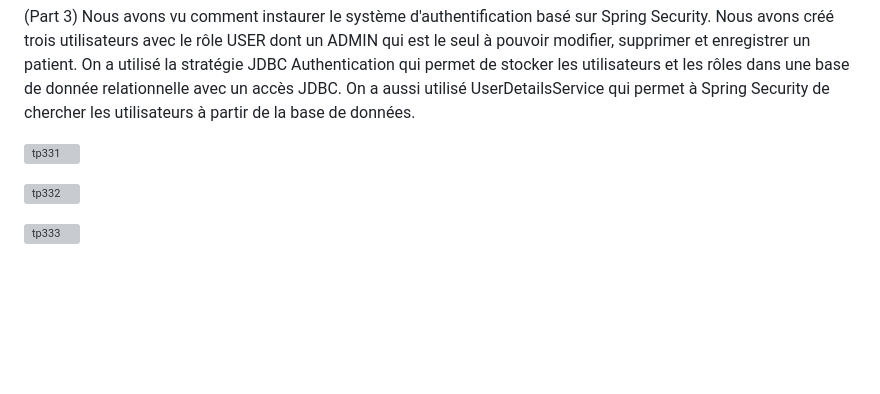
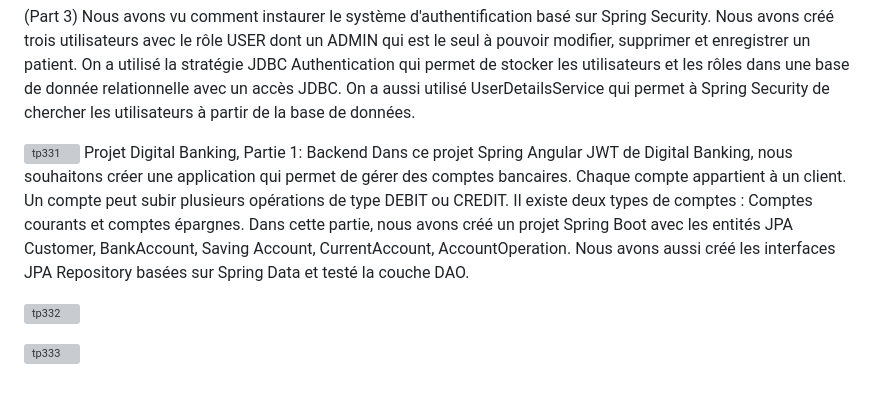
Before and after one commit to Amyine42/JEE, a Markdown page: README.md, the part around the change. Rendered like a GitHub page; blank space fills up the shorter version; grey boxes are pictures that could not be loaded.

```diff
--- a/README.md
+++ b/README.md
@@ -25,6 +25,10 @@ Nous avons créé une page template, grâce à la dépendance thymeleaf layout d
 Nous avons vu comment instaurer le système d'authentification basé sur Spring Security. Nous avons créé trois utilisateurs avec le rôle USER dont un ADMIN qui est le seul à pouvoir modifier, supprimer et enregistrer un patient. On a utilisé la stratégie JDBC Authentication qui permet de stocker les utilisateurs et les rôles dans une base de donnée relationnelle avec un accès JDBC. On a aussi utilisé UserDetailsService qui permet à Spring Security de chercher les utilisateurs à partir de la base de données.
 
 ![tp331](https://github.com/Amyine42/JEE/assets/132317090/421198d1-f192-4458-934c-6368bf0966f8)
+Projet Digital Banking, Partie 1: Backend
+Dans ce projet Spring Angular JWT de Digital Banking, nous souhaitons créer une application qui permet de gérer des comptes bancaires. Chaque compte appartient à un client. Un compte peut subir plusieurs opérations de type DEBIT ou CREDIT. Il existe deux types de comptes : Comptes courants et comptes épargnes.
+Dans cette partie, nous avons créé un projet Spring Boot avec les entités JPA Customer, BankAccount, Saving Account, CurrentAccount, AccountOperation. Nous avons aussi créé les interfaces
+JPA Repository basées sur Spring Data et testé la couche DAO.
 
 ![tp332](https://github.com/Amyine42/JEE/assets/132317090/50a0c535-2a75-49f8-be7a-e85c1eefba09)
 
```
